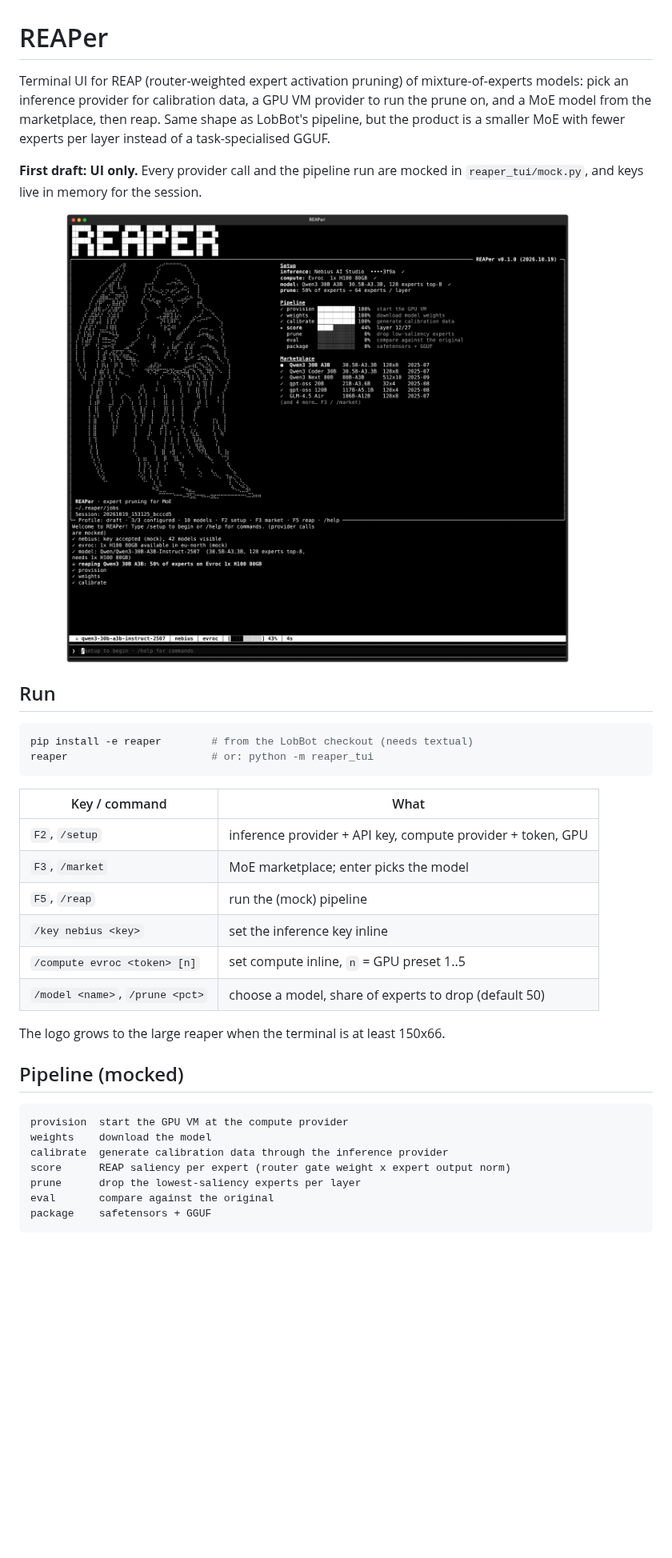
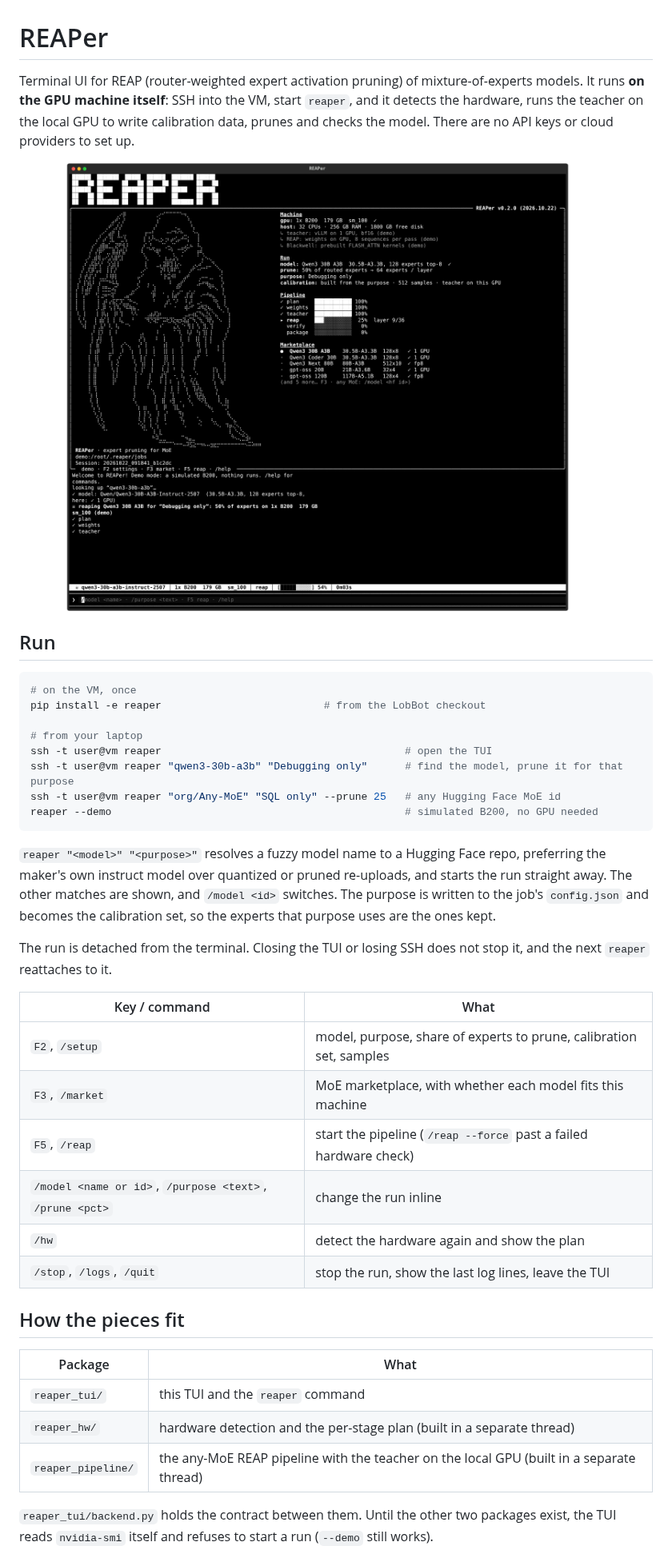
Before and after one commit to OliverVillson/LobBot, a Markdown page: reaper/README.md, the part around one of its changes. Shown at 80% size. Rendered like a GitHub page; pictures changed too: reaper/docs/reaping.png; blank space fills up the shorter version.

````diff
--- a/reaper/README.md
+++ b/reaper/README.md
@@ -1,43 +1,53 @@
 # REAPer
 
 Terminal UI for REAP (router-weighted expert activation pruning) of
-mixture-of-experts models: pick an inference provider for calibration data,
-a GPU VM provider to run the prune on, and a MoE model from the marketplace,
-then reap. Same shape as LobBot's pipeline, but the product is a smaller MoE
-with fewer experts per layer instead of a task-specialised GGUF.
-
-**First draft: UI only.** Every provider call and the pipeline run are mocked
-in `reaper_tui/mock.py`, and keys live in memory for the session.
+mixture-of-experts models. It runs **on the GPU machine itself**: SSH into the
+VM, start `reaper`, and it detects the hardware, runs the teacher on the local
+GPU to write calibration data, prunes and checks the model. There are no API keys
+or cloud providers to set up.
 
 ![REAPer reaping](docs/reaping.png)
 
 ## Run
 
 ```bash
-pip install -e reaper        # from the LobBot checkout (needs textual)
-reaper                       # or: python -m reaper_tui
+# on the VM, once
+pip install -e reaper                          # from the LobBot checkout
+
+# from your laptop
+ssh -t user@vm reaper                                       # open the TUI
+ssh -t user@vm reaper "qwen3-30b-a3b" "Debugging only"      # find the model, prune it for that purpose
+ssh -t user@vm reaper "org/Any-MoE" "SQL only" --prune 25   # any Hugging Face MoE id
+reaper --demo                                               # simulated B200, no GPU needed
 ```
+
+`reaper "<model>" "<purpose>"` resolves a fuzzy model name to a Hugging Face
+repo, preferring the maker's own instruct model over quantized or pruned
+re-uploads, and starts the run straight away. The other matches are shown, and
+`/model <id>` switches. The purpose is written to the job's `config.json` and
+becomes the calibration set, so the experts that purpose uses are the ones kept.
+
+The run is detached from the terminal. Closing the TUI or losing SSH does not
+stop it, and the next `reaper` reattaches to it.
 
 | Key / command | What |
 |---|---|
-| `F2`, `/setup` | inference provider + API key, compute provider + token, GPU |
-| `F3`, `/market` | MoE marketplace; enter picks the model |
-| `F5`, `/reap` | run the (mock) pipeline |
-| `/key nebius <key>` | set the inference key inline |
-| `/compute evroc <token> [n]` | set compute inline, `n` = GPU preset 1..5 |
-| `/model <name>`, `/prune <pct>` | choose a model, share of experts to drop (default 50) |
+| `F2`, `/setup` | model, purpose, share of experts to prune, calibration set, samples |
+| `F3`, `/market` | MoE marketplace, with whether each model fits this machine |
+| `F5`, `/reap` | start the pipeline (`/reap --force` past a failed hardware check) |
+| `/model <name or id>`, `/purpose <text>`, `/prune <pct>` | change the run inline |
+| `/hw` | detect the hardware again and show the plan |
+| `/stop`, `/logs`, `/quit` | stop the run, show the last log lines, leave the TUI |
 
-The logo grows to the large reaper when the terminal is at least 150x66.
+## How the pieces fit
 
-## Pipeline (mocked)
+| Package | What |
+|---|---|
+| `reaper_tui/` | this TUI and the `reaper` command |
+| `reaper_hw/` | hardware detection and the per-stage plan (built in a separate thread) |
+| `reaper_pipeline/` | the any-MoE REAP pipeline with the teacher on the local GPU (built in a separate thread) |
 
-```
-provision  start the GPU VM at the compute provider
-weights    download the model
-calibrate  generate calibration data through the inference provider
-score      REAP saliency per expert (router gate weight x expert output norm)
-prune      drop the lowest-saliency experts per layer
-eval       compare against the original
-package    safetensors + GGUF
-```
+`reaper_tui/backend.py` holds the contract between them. Until the other two
+packages exist, the TUI reads `nvidia-smi` itself and refuses to start a run
+(`--demo` still works).
 
````
Also changed, not shown: other parts of reaper/README.md (+11 -2 lines), reaper/docs/home.png (deleted), reaper/docs/market.png, reaper/docs/setup.png, 6 other files.
